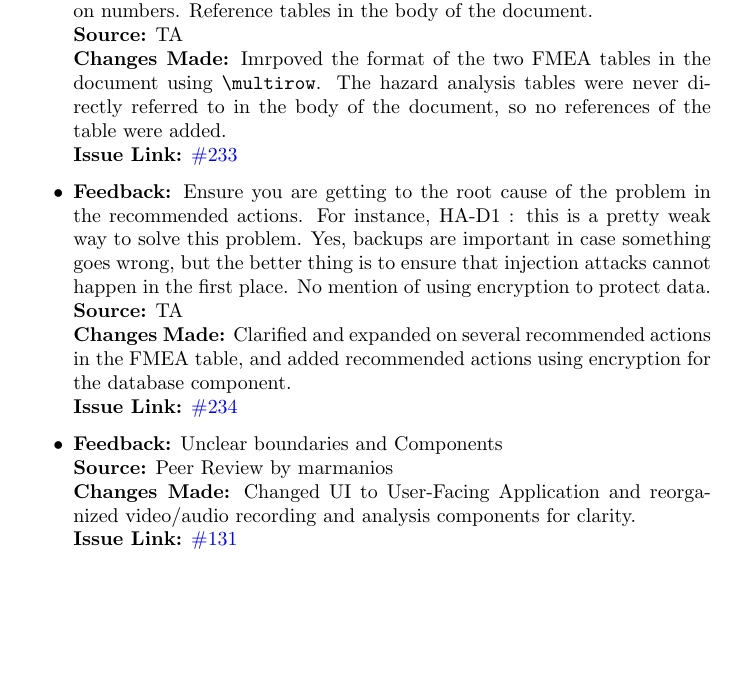
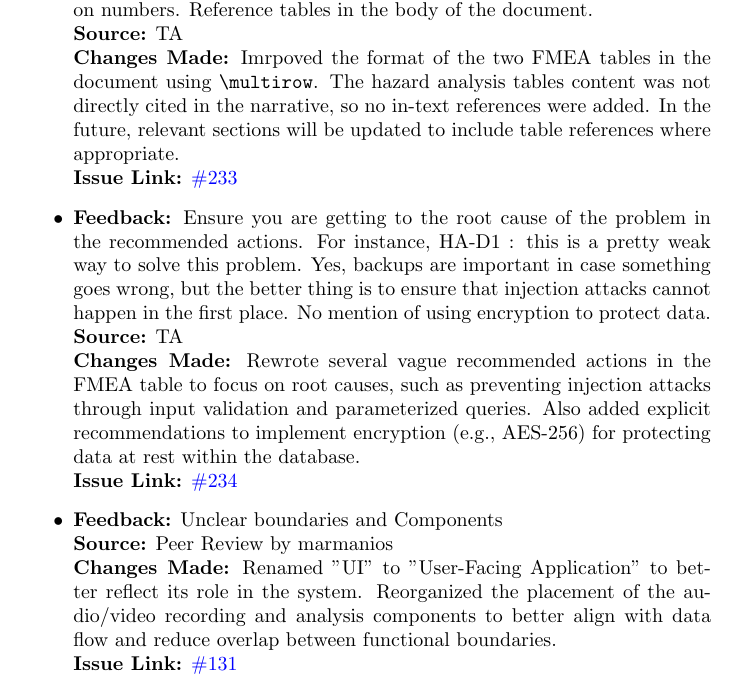
Before and after one commit to parishanizam/TeleHealth, a LaTeX document (docs/ReflectAndTrace/ReflectAndTrace.tex): part of page 2 of 14 before the commit and part of page 2 of 15 after it, cut so that both start at the same text, the shorter picture padded with empty space. Compiled offline with pdfLaTeX.

Commit message:
Completed 1.1.2 Hazard Analysis Changes in Response to Feedback issue #589

```diff
--- a/docs/ReflectAndTrace/ReflectAndTrace.tex
+++ b/docs/ReflectAndTrace/ReflectAndTrace.tex
@@ -71,19 +71,19 @@ low.}
     \item
       \textbf{Feedback:} Use \verb|\multirow| to better share/split rows instead of relying on numbers. Reference tables in the body of the document. \\
       \textbf{Source:} TA \\
-      \textbf{Changes Made:} Imrpoved the format of the two FMEA tables in the document using \verb|\multirow|. The hazard analysis tables were never directly referred to in the body of the document, so no references of the table were added.\\
+      \textbf{Changes Made:} Imrpoved the format of the two FMEA tables in the document using \verb|\multirow|. The hazard analysis tables content was not directly cited in the narrative, so no in-text references were added. In the future, relevant sections will be updated to include table references where appropriate.\\
       \textbf{Issue Link:} \href{https://github.com/parishanizam/TeleHealth/issues/233}{\#233}
 
       \item
       \textbf{Feedback:} Ensure you are getting to the root cause of the problem in the recommended actions. For instance, HA-D1 : this is a pretty weak way to solve this problem. Yes, backups are important in case something goes wrong, but the better thing is to ensure that injection attacks cannot happen in the first place. No mention of using encryption to protect data.\\
       \textbf{Source:} TA \\
-      \textbf{Changes Made:} Clarified and expanded on several recommended actions in the FMEA table, and added recommended actions using encryption for the database component. \\
+      \textbf{Changes Made:} Rewrote several vague recommended actions in the FMEA table to focus on root causes, such as preventing injection attacks through input validation and parameterized queries. Also added explicit recommendations to implement encryption (e.g., AES-256) for protecting data at rest within the database. \\
       \textbf{Issue Link:} \href{https://github.com/parishanizam/TeleHealth/issues/234}{\#234}
 
       \item
       \textbf{Feedback:} Unclear boundaries and Components\\
       \textbf{Source:} Peer Review by marmanios \\
-      \textbf{Changes Made:} Changed UI to User-Facing Application and reorganized video/audio recording and analysis components for clarity. \\
+      \textbf{Changes Made:} Renamed "UI" to "User-Facing Application" to better reflect its role in the system. Reorganized the placement of the audio/video recording and analysis components to better align with data flow and reduce overlap between functional boundaries. \\
       \textbf{Issue Link:} \href{https://github.com/parishanizam/TeleHealth/issues/131}{\#131}
 
       \item
```
Also changed, not shown: docs/ReflectAndTrace/ReflectAndTrace.pdf.
